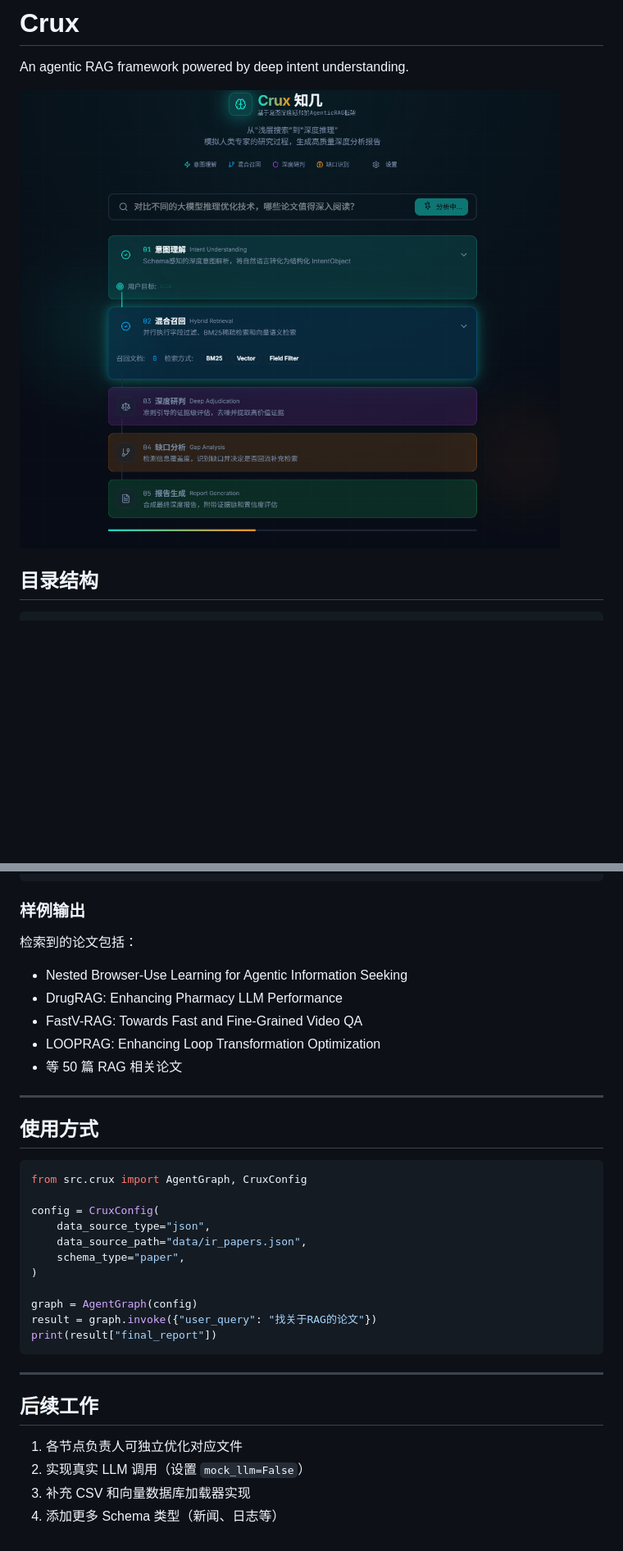
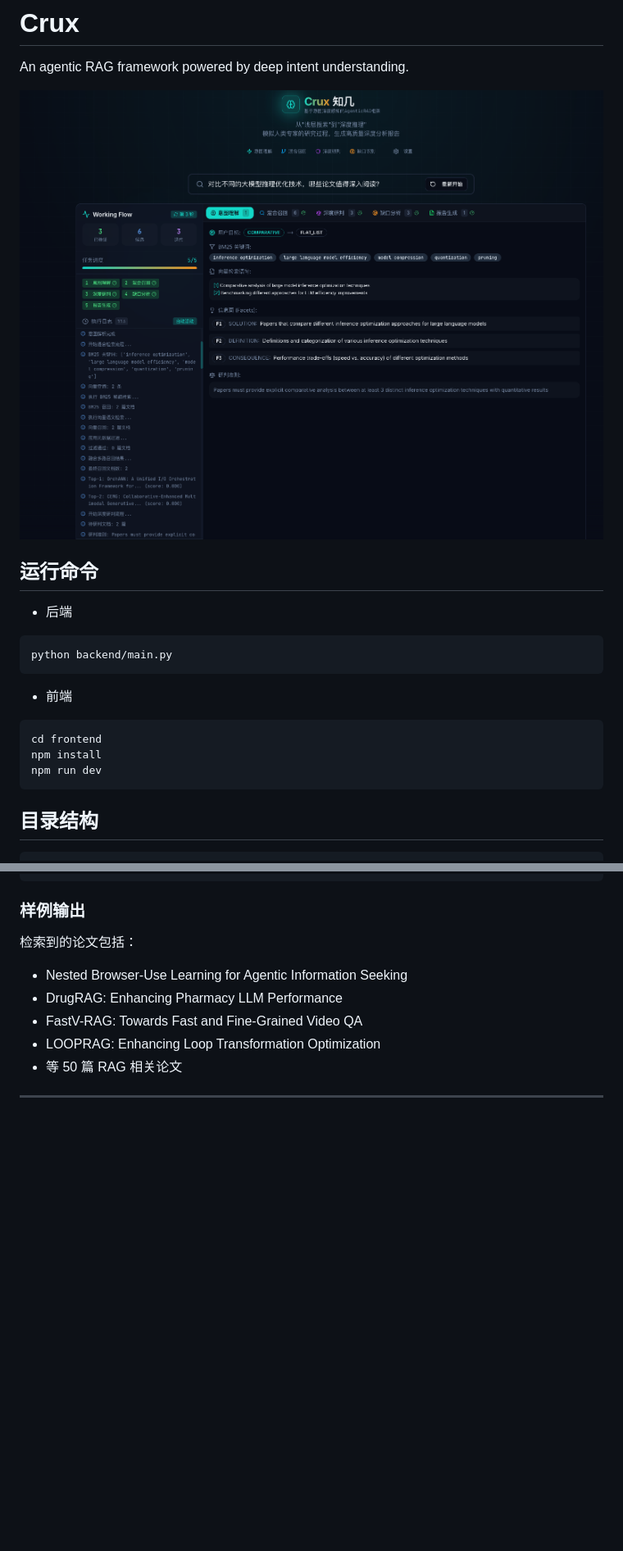
Before and after one commit to blowingwind05/Crux, a Markdown page: README.md, 2 parts joined by grey strips. Shown: that part at 82% size. Rendered like a GitHub page; pictures changed too: resources/stage1.png (added); blank space fills up the shorter version.

Commit message:
update@add 功能演示

````diff
--- a/README.md
+++ b/README.md
@@ -1,7 +1,23 @@
 # Crux
 An agentic RAG framework powered by deep intent understanding.
 
-![webapp.png](resources/webapp.png)
+![stage1.png](resources/stage1.png)
+
+## 运行命令
+
+- 后端
+```bash
+python backend/main.py
+```
+
+- 前端
+```bash
+cd frontend
+npm install
+npm run dev
+```
+
+
 
 ## 目录结构
 
@@ -105,28 +121,3 @@ Import successful
 - 等 50 篇 RAG 相关论文
 
 ---
-
-## 使用方式
-
-```python
-from src.crux import AgentGraph, CruxConfig
-
-config = CruxConfig(
-    data_source_type="json",
-    data_source_path="data/ir_papers.json",
-    schema_type="paper",
-)
-
-graph = AgentGraph(config)
-result = graph.invoke({"user_query": "找关于RAG的论文"})
-print(result["final_report"])
-```
-
----
-
-## 后续工作
-
-1. 各节点负责人可独立优化对应文件
-2. 实现真实 LLM 调用（设置 `mock_llm=False`）
-3. 补充 CSV 和向量数据库加载器实现
-4. 添加更多 Schema 类型（新闻、日志等）
````
Also changed, not shown: resources/stage2.png (added), resources/stage3.png (added), resources/stage4.png (added), resources/stage5.png (added).
